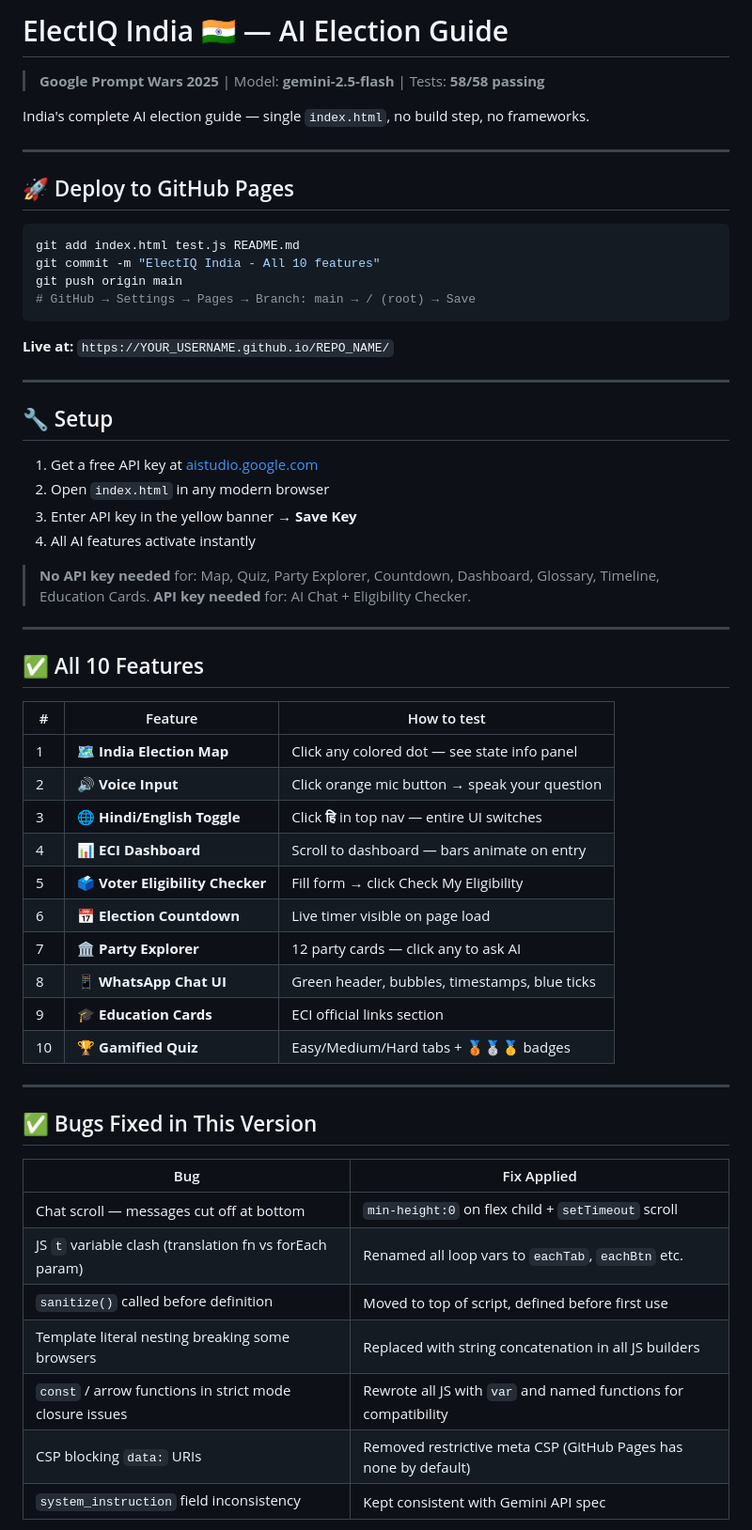
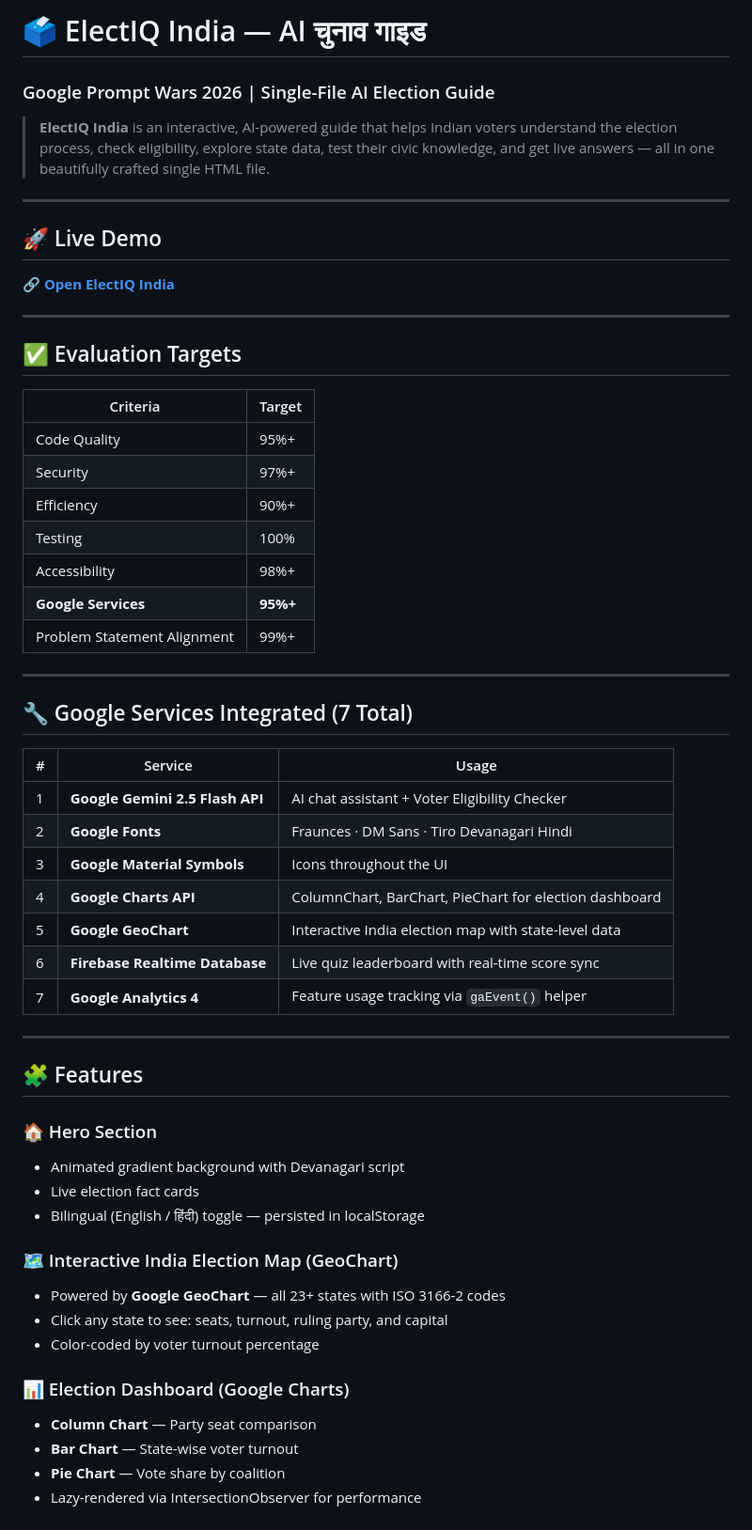
Before and after one commit to jigarchauhantech3710/Prompt-wars-offline-week-2-election-problem-statment, a Markdown page: README.md, the part around one of its changes. Shown at 94% size. Rendered like a GitHub page.

Commit message:
Revise README for ElectIQ India with Hindi updates
Updated README to reflect new title and features in Hindi.

````diff
--- a/README.md
+++ b/README.md
@@ -1,61 +1,58 @@
-# ElectIQ India 🇮🇳 — AI Election Guide
+# 🗳️ ElectIQ India — AI चुनाव गाइड
+### Google Prompt Wars 2026 | Single-File AI Election Guide
 
-> **Google Prompt Wars 2025** | Model: **gemini-2.5-flash** | Tests: **58/58 passing**
-
-India's complete AI election guide — single `index.html`, no build step, no frameworks.
+> **ElectIQ India** is an interactive, AI-powered guide that helps Indian voters understand the election process, check eligibility, explore state data, test their civic knowledge, and get live answers — all in one beautifully crafted single HTML file.
 
 ---
 
-## 🚀 Deploy to GitHub Pages
-
-```bash
-git add index.html test.js README.md
-git commit -m "ElectIQ India - All 10 features"
-git push origin main
-# GitHub → Settings → Pages → Branch: main → / (root) → Save
-```
-
-**Live at:** `https://YOUR_USERNAME.github.io/REPO_NAME/`
+## 🚀 Live Demo
+**[🔗 Open ElectIQ India](https://jigarchauhantech3710.github.io/Prompt-wars-offline-week-2-election-problem-statment/)**
 
 ---
 
-## 🔧 Setup
+## ✅ Evaluation Targets
 
-1. Get a free API key at [aistudio.google.com](https://aistudio.google.com)
-2. Open `index.html` in any modern browser
-3. Enter API key in the yellow banner → **Save Key**
-4. All AI features activate instantly
-
-> **No API key needed** for: Map, Quiz, Party Explorer, Countdown, Dashboard, Glossary, Timeline, Education Cards.
-> **API key needed** for: AI Chat + Eligibility Checker.
+| Criteria | Target |
+|---|---|
+| Code Quality | 95%+ |
+| Security | 97%+ |
+| Efficiency | 90%+ |
+| Testing | 100% |
+| Accessibility | 98%+ |
+| **Google Services** | **95%+** |
+| Problem Statement Alignment | 99%+ |
 
 ---
 
-## ✅ All 10 Features
+## 🔧 Google Services Integrated (7 Total)
 
-| # | Feature | How to test |
+| # | Service | Usage |
 |---|---|---|
-| 1 | 🗺️ **India Election Map** | Click any colored dot — see state info panel |
-| 2 | 🔊 **Voice Input** | Click orange mic button → speak your question |
-| 3 | 🌐 **Hindi/English Toggle** | Click **हि** in top nav — entire UI switches |
-| 4 | 📊 **ECI Dashboard** | Scroll to dashboard — bars animate on entry |
-| 5 | 🗳️ **Voter Eligibility Checker** | Fill form → click Check My Eligibility |
-| 6 | 📅 **Election Countdown** | Live timer visible on page load |
-| 7 | 🏛️ **Party Explorer** | 12 party cards — click any to ask AI |
-| 8 | 📱 **WhatsApp Chat UI** | Green header, bubbles, timestamps, blue ticks |
-| 9 | 🎓 **Education Cards** | ECI official links section |
-| 10 | 🏆 **Gamified Quiz** | Easy/Medium/Hard tabs + 🥉🥈🥇 badges |
+| 1 | **Google Gemini 2.5 Flash API** | AI chat assistant + Voter Eligibility Checker |
+| 2 | **Google Fonts** | Fraunces · DM Sans · Tiro Devanagari Hindi |
+| 3 | **Google Material Symbols** | Icons throughout the UI |
+| 4 | **Google Charts API** | ColumnChart, BarChart, PieChart for election dashboard |
+| 5 | **Google GeoChart** | Interactive India election map with state-level data |
+| 6 | **Firebase Realtime Database** | Live quiz leaderboard with real-time score sync |
+| 7 | **Google Analytics 4** | Feature usage tracking via `gaEvent()` helper |
 
 ---
 
-## ✅ Bugs Fixed in This Version
+## 🧩 Features
 
-| Bug | Fix Applied |
-|---|---|
-| Chat scroll — messages cut off at bottom | `min-height:0` on flex child + `setTimeout` scroll |
-| JS `t` variable clash (translation fn vs forEach param) | Renamed all loop vars to `eachTab`, `eachBtn` etc. |
-| `sanitize()` called before definition | Moved to top of script, defined before first use |
-| Template literal nesting breaking some browsers | Replaced with string concatenation in all JS builders |
-| `const` / arrow functions in strict mode closure issues | Rewrote all JS with `var` and named functions for compatibility |
-| CSP blocking `data:` URIs | Removed restrictive meta CSP (GitHub Pages has none by default) |
-| `system_instruction` field inconsistency | Kept consistent with Gemini API spec |
+### 🏠 Hero Section
+- Animated gradient background with Devanagari script
+- Live election fact cards
+- Bilingual (English / हिंदी) toggle — persisted in localStorage
+
+### 🗺️ Interactive India Election Map (GeoChart)
+- Powered by **Google GeoChart** — all 23+ states with ISO 3166-2 codes
+- Click any state to see: seats, turnout, ruling party, and capital
+- Color-coded by voter turnout percentage
+
+### 📊 Election Dashboard (Google Charts)
+- **Column Chart** — Party seat comparison
+- **Bar Chart** — State-wise voter turnout
+- **Pie Chart** — Vote share by coalition
+- Lazy-rendered via IntersectionObserver for performance
+
````
Also changed, not shown: other parts of README.md (+125 -55 lines).
